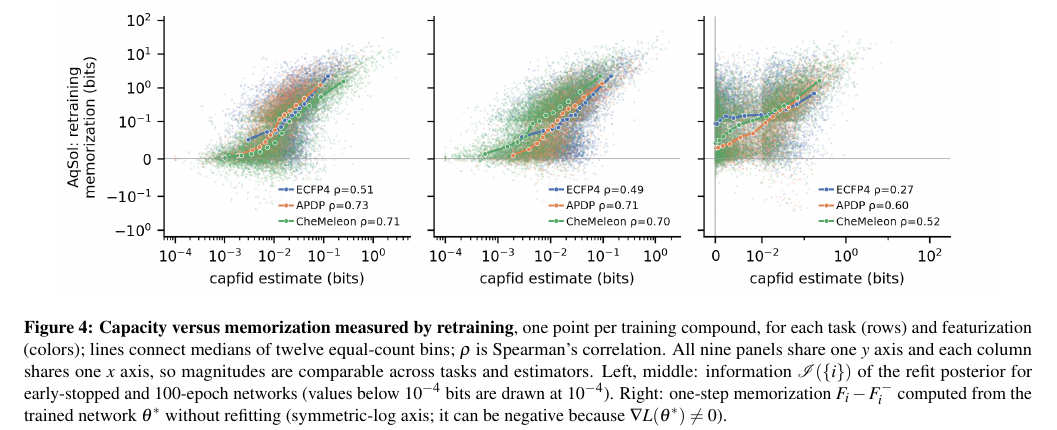
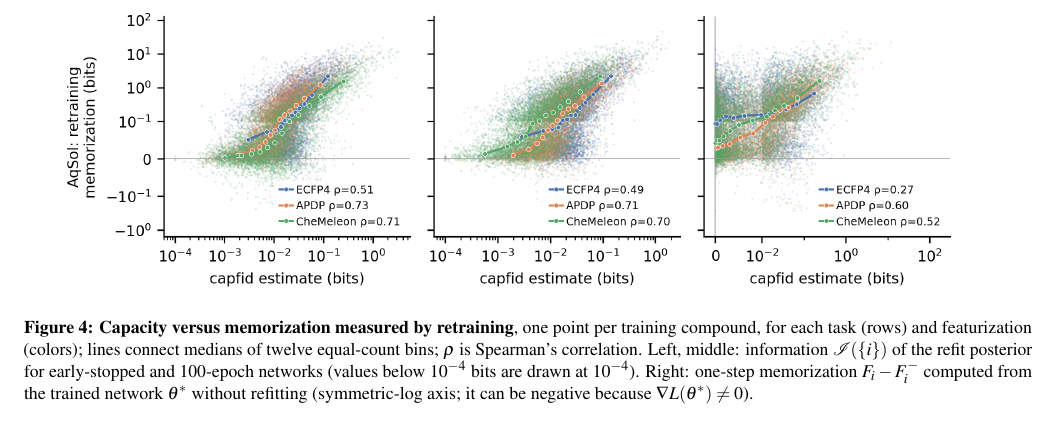
Before and after one commit to maomlab/capfid, a LaTeX paper (paper/capacity_fidelity.tex): part of page 10 of 20, cut so that both start at the same text. Compiled offline with pdfLaTeX.

Commit message:
Drop the shared-axes sentence from the figure 4 caption
Co-Authored-By: Claude Opus 5 <noreply@anthropic.com>

```diff
--- a/paper/capacity_fidelity.tex
+++ b/paper/capacity_fidelity.tex
@@ -343,7 +343,7 @@ AqSol & ECFP4 & early & 34 & 1.145 & 1.155 & 1233 & 0.89 & 242 & 4{,}351 & 0.51
 \begin{figure*}[t]
 \centering
 \includegraphics[width=0.94\textwidth]{figures/fig4_tdc_validation.png}
-\caption{\textbf{Capacity versus memorization measured by retraining}, one point per training compound, for each task (rows) and featurization (colors); lines connect medians of twelve equal-count bins; $\rho$ is Spearman's correlation. All nine panels share one $y$ axis and each column shares one $x$ axis, so magnitudes are comparable across tasks and estimators. Left, middle: information $\Inf(\{i\})$ of the refit posterior for early-stopped and 100-epoch networks (values below $10^{-4}$ bits are drawn at $10^{-4}$). Right: one-step memorization $F_i-F_i^{-}$ computed from the trained network $\theta^*$ without refitting (symmetric-log axis; it can be negative because $\nabla L(\theta^*)\neq0$).}
+\caption{\textbf{Capacity versus memorization measured by retraining}, one point per training compound, for each task (rows) and featurization (colors); lines connect medians of twelve equal-count bins; $\rho$ is Spearman's correlation. Left, middle: information $\Inf(\{i\})$ of the refit posterior for early-stopped and 100-epoch networks (values below $10^{-4}$ bits are drawn at $10^{-4}$). Right: one-step memorization $F_i-F_i^{-}$ computed from the trained network $\theta^*$ without refitting (symmetric-log axis; it can be negative because $\nabla L(\theta^*)\neq0$).}
 \label{fig:tdc-val}
 \end{figure*}
 
```
Also changed, not shown: 1 other file.
